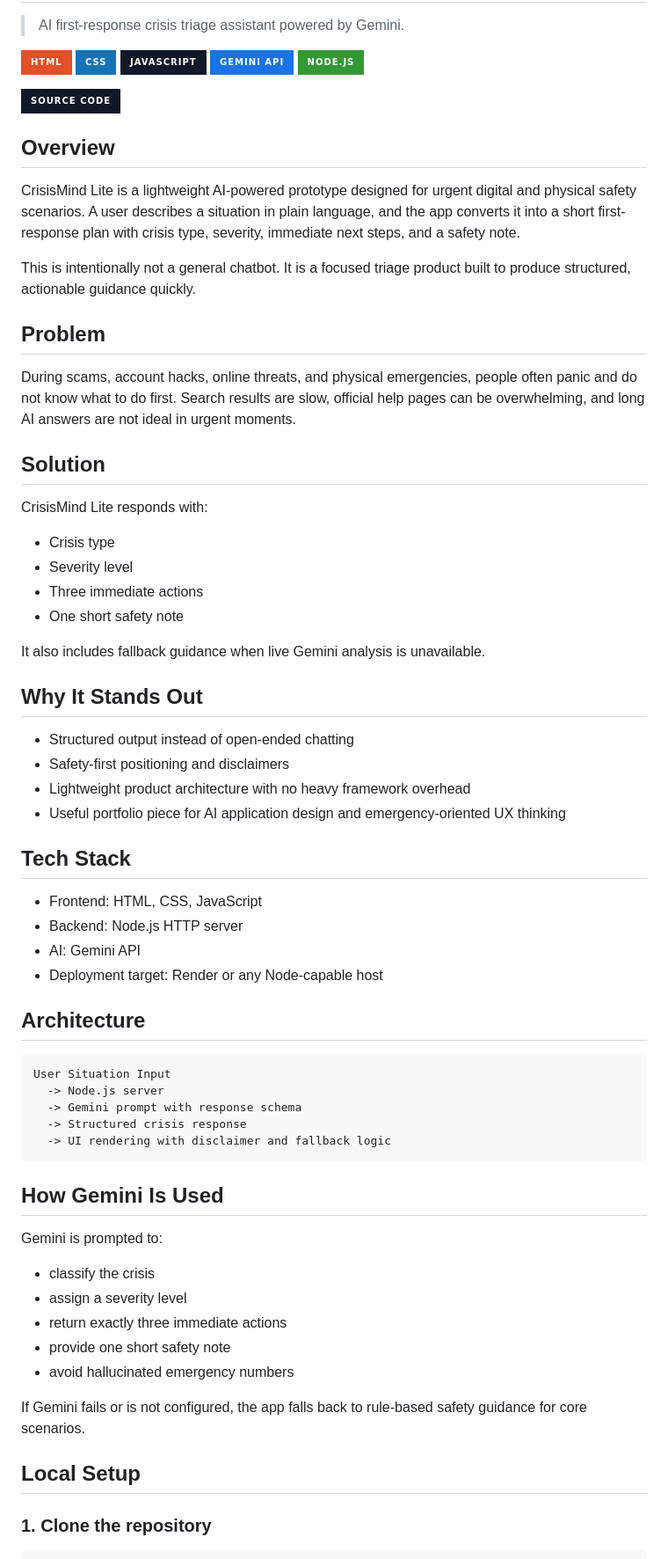
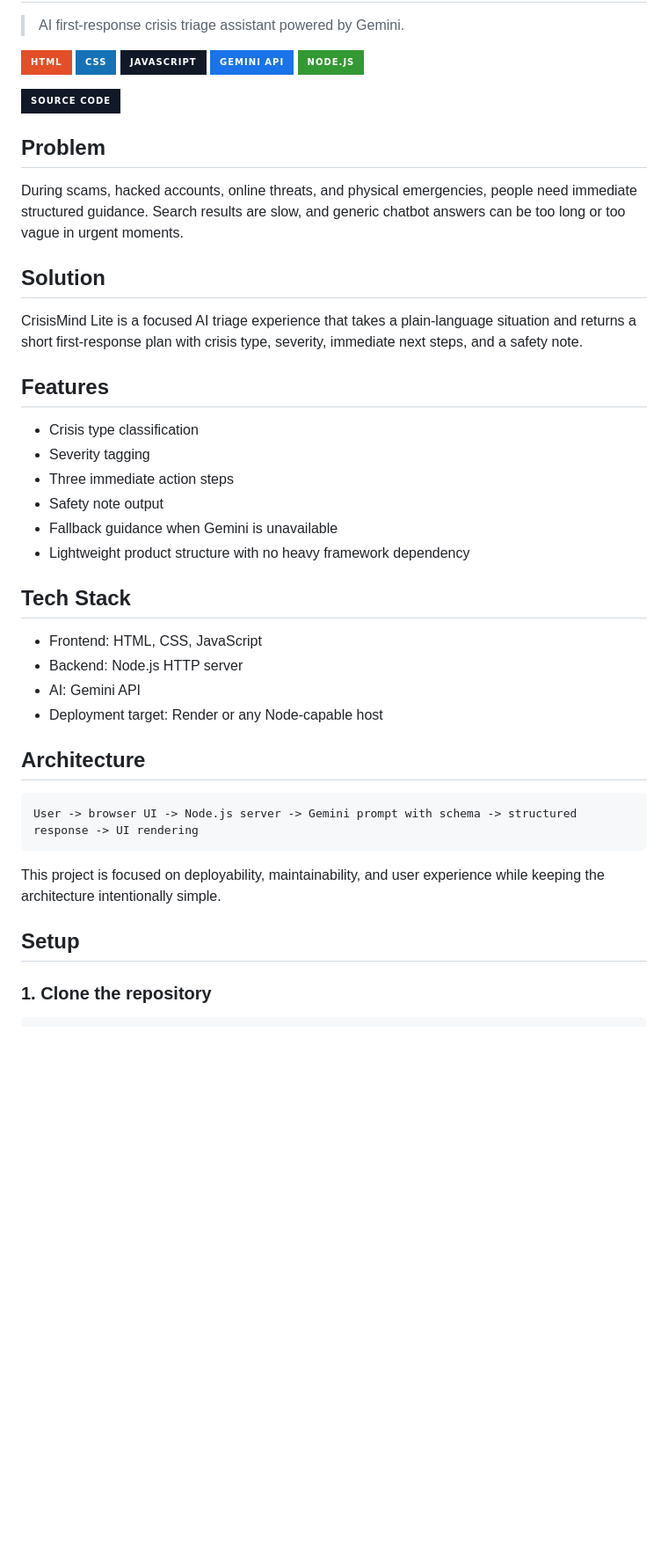
Before and after one commit to tauqxxr7/crisismind-lite, a Markdown page: README.md, the part around one of its changes. Shown at 88% size. Drawn GitHub-style; badges without logos; blank space fills up the shorter version.

Commit message:
Expand CrisisMind Lite README with full project structure

````diff
--- a/README.md
+++ b/README.md
@@ -10,33 +10,22 @@
 
 [![Source Code](https://img.shields.io/badge/Source_Code-111827?style=for-the-badge&logo=github&logoColor=white)](https://github.com/tauqxxr7/crisismind-lite)
 
-## Overview
-
-CrisisMind Lite is a lightweight AI-powered prototype designed for urgent digital and physical safety scenarios. A user describes a situation in plain language, and the app converts it into a short first-response plan with crisis type, severity, immediate next steps, and a safety note.
-
-This is intentionally not a general chatbot. It is a focused triage product built to produce structured, actionable guidance quickly.
-
 ## Problem
 
-During scams, account hacks, online threats, and physical emergencies, people often panic and do not know what to do first. Search results are slow, official help pages can be overwhelming, and long AI answers are not ideal in urgent moments.
+During scams, hacked accounts, online threats, and physical emergencies, people need immediate structured guidance. Search results are slow, and generic chatbot answers can be too long or too vague in urgent moments.
 
 ## Solution
 
-CrisisMind Lite responds with:
+CrisisMind Lite is a focused AI triage experience that takes a plain-language situation and returns a short first-response plan with crisis type, severity, immediate next steps, and a safety note.
 
-- Crisis type
-- Severity level
-- Three immediate actions
-- One short safety note
+## Features
 
-It also includes fallback guidance when live Gemini analysis is unavailable.
-
-## Why It Stands Out
-
-- Structured output instead of open-ended chatting
-- Safety-first positioning and disclaimers
-- Lightweight product architecture with no heavy framework overhead
-- Useful portfolio piece for AI application design and emergency-oriented UX thinking
+- Crisis type classification
+- Severity tagging
+- Three immediate action steps
+- Safety note output
+- Fallback guidance when Gemini is unavailable
+- Lightweight product structure with no heavy framework dependency
 
 ## Tech Stack
 
@@ -48,26 +37,12 @@ It also includes fallback guidance when live Gemini analysis is unavailable.
 ## Architecture
 
 ```text
-User Situation Input
-  -> Node.js server
-  -> Gemini prompt with response schema
-  -> Structured crisis response
-  -> UI rendering with disclaimer and fallback logic
+User -> browser UI -> Node.js server -> Gemini prompt with schema -> structured response -> UI rendering
 ```
 
-## How Gemini Is Used
+This project is focused on deployability, maintainability, and user experience while keeping the architecture intentionally simple.
 
-Gemini is prompted to:
-
-- classify the crisis
-- assign a severity level
-- return exactly three immediate actions
-- provide one short safety note
-- avoid hallucinated emergency numbers
-
-If Gemini fails or is not configured, the app falls back to rule-based safety guidance for core scenarios.
-
-## Local Setup
+## Setup
 
 ### 1. Clone the repository
 
````
Also changed, not shown: other parts of README.md (+17 -16 lines).
